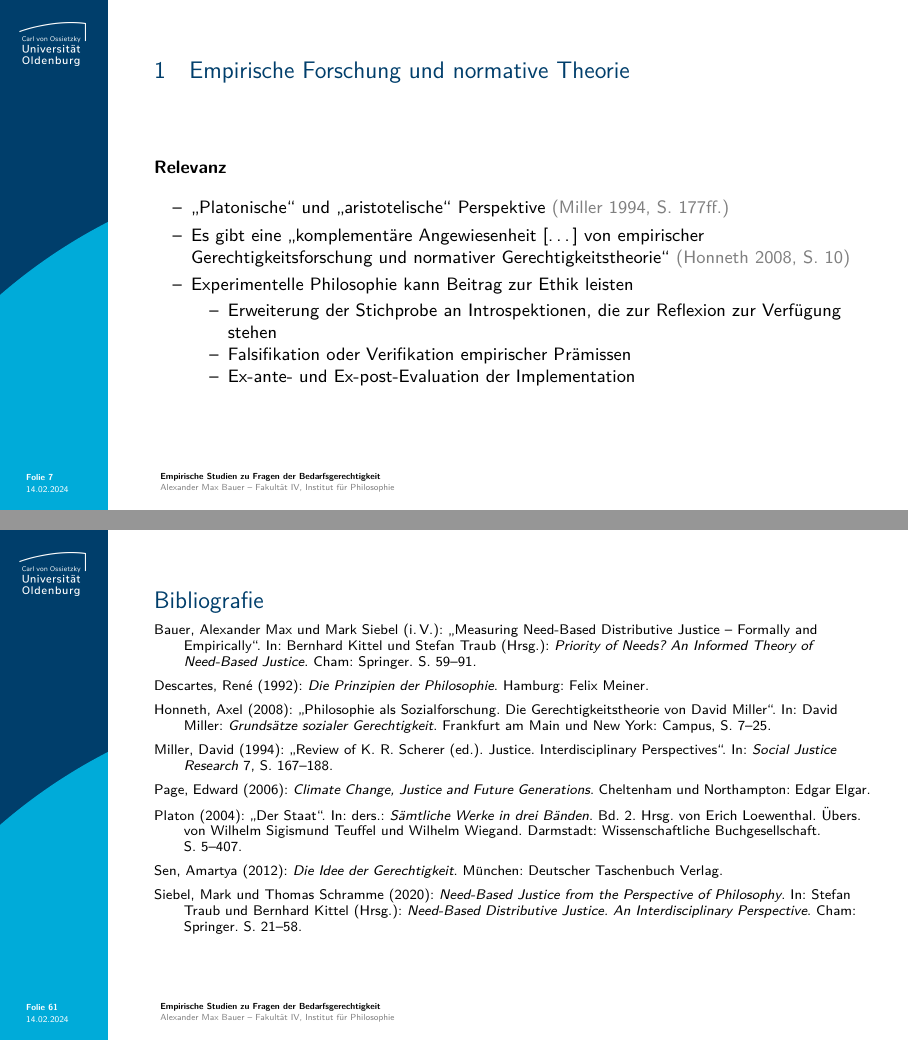
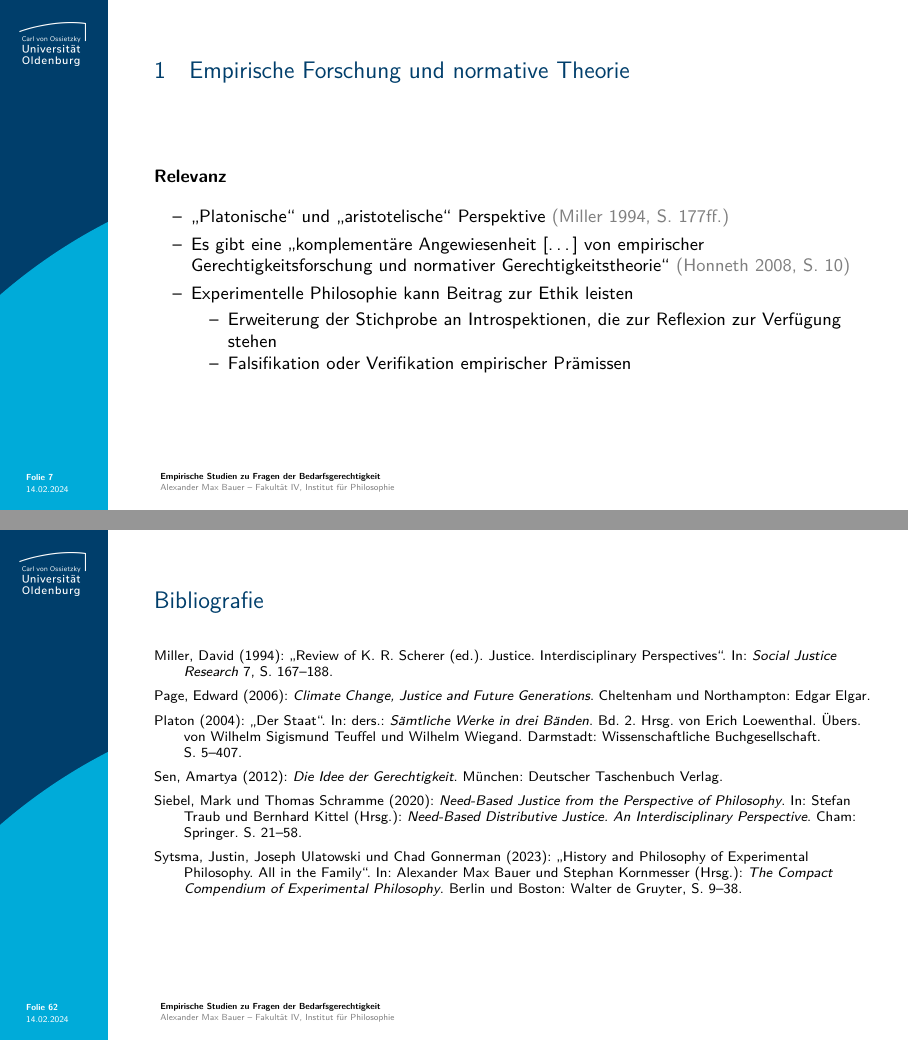
Before and after one commit to alephmembeth/need-dissertation, LaTeX slides (need_dissertation_slides.tex): pages 7 and 61 of 80 before the commit and pages 7 and 62 of 82 after it, joined at a grey line. Compiled offline with pdfLaTeX.

Commit message:
Update slides

```diff
--- a/need_dissertation_slides.tex
+++ b/need_dissertation_slides.tex
@@ -233,7 +233,6 @@
    \begin{itemize}
       \item Erweiterung der Stichprobe an Introspektionen, die zur Reflexion zur Verfügung stehen
       \item Falsifikation oder Verifikation empirischer Prämissen
-      \item Ex-ante- und Ex-post-Evaluation der Implementation
    \end{itemize}
 \end{itemize}
 \note{
@@ -1194,21 +1191,36 @@ Lesen Sie sich die Beschreibungen der vier Gründe bitte aufmerksam durch.}
 \vspace*{-10mm}
 {\footnotesize
 \begin{itemize}[label=,leftmargin=2em,itemindent=-2em]
+   \item Bauer, Alexander Max und Jan Romann (i.\,V.): \enquote{Equal Deeds, Different Needs. Need, Accountability, and Ressource Availability in Third-Party Distributive Decisions}. In: Shaun Nichols und Joshua Knobe (Hrsg.): \textit{Oxford Studies in Experimental Philosophy}. Oxford: Oxford University Press.
+   \item Bauer, Alexander Max, Jan Romann, Mark Siebel und Stefan Traub (2023): \enquote{Winter is Coming. How Laypeople Think About Different Kinds of Needs}. \textit{PLoS ONE} 18 (11), e0294572.
    \item Bauer, Alexander Max und Mark Siebel (i.\,V.): \enquote{Measuring Need-Based Distributive Justice -- Formally and Empirically}. In: Bernhard Kittel und Stefan Traub (Hrsg.): \textit{Priority of Needs? An Informed Theory of Need-Based Justice}. Cham: Springer. S. 59--91.
    \item Descartes, René (1992): \textit{Die Prinzipien der Philosophie}. Hamburg: Felix Meiner.
    \item Honneth, Axel (2008): \enquote{Philosophie als Sozialforschung. Die Gerechtigkeitstheorie von David Miller}. In: David Miller: \textit{Grundsätze sozialer Gerechtigkeit}. Frankfurt am Main und New York: Campus, S. 7--25.
+\end{itemize}
+}
+\end{frame}
+
+
+%%%%%%%%%%%%
+% FOLIE 62 %
+%%%%%%%%%%%%
+\begin{frame}{\vspace*{10mm}Bibliografie}
+\vspace*{-10mm}
+{\footnotesize
+\begin{itemize}[label=,leftmargin=2em,itemindent=-2em]
    \item Miller, David (1994): \enquote{Review of K. R. Scherer (ed.). Justice. Interdisciplinary Perspectives}. In: \textit{Social Justice Research} 7, S. 167--188.
    \item Page, Edward (2006): \textit{Climate Change, Justice and Future Generations}. Cheltenham und Northampton: Edgar Elgar.
    \item Platon (2004): \enquote{Der Staat}. In: ders.: \textit{Sämtliche Werke in drei Bänden}. Bd. 2. Hrsg. von Erich Loewenthal. Übers. von Wilhelm Sigismund Teuffel und Wilhelm Wiegand. Darmstadt: Wissenschaftliche Buchgesellschaft. S.~5--407.
    \item Sen, Amartya (2012): \textit{Die Idee der Gerechtigkeit}. München: Deutscher Taschenbuch Verlag.
    \item Siebel, Mark und Thomas Schramme (2020): \textit{Need-Based Justice from the Perspective of Philosophy}. In: Stefan Traub und Bernhard Kittel (Hrsg.): \textit{Need-Based Distributive Justice. An Interdisciplinary Perspective}. Cham: Springer. S. 21--58.
+   \item Sytsma, Justin, Joseph Ulatowski und Chad Gonnerman (2023): \enquote{History and Philosophy of Experimental Philosophy. All in the Family}. In: Alexander Max Bauer und Stephan Kornmesser (Hrsg.): \textit{The Compact Compendium of Experimental Philosophy}. Berlin und Boston: Walter de Gruyter, S. 9--38.
 \end{itemize}
 }
 \end{frame}
 
 
 %%%%%%%%%%%%%%%%%%%%%%%%%%%%%%%%%
-% FOLIE 62 – ZUSÄTZLICHE FOLIEN %
+% FOLIE 63 – ZUSÄTZLICHE FOLIEN %
 %%%%%%%%%%%%%%%%%%%%%%%%%%%%%%%%%
 \begin{frame}
 \begin{overlayarea}{\textwidth}{0.81\paperheight}{
```
Also changed, not shown: figures/slides_xphi.png (added), need_dissertation_slides.tex (61 more changed lines).
